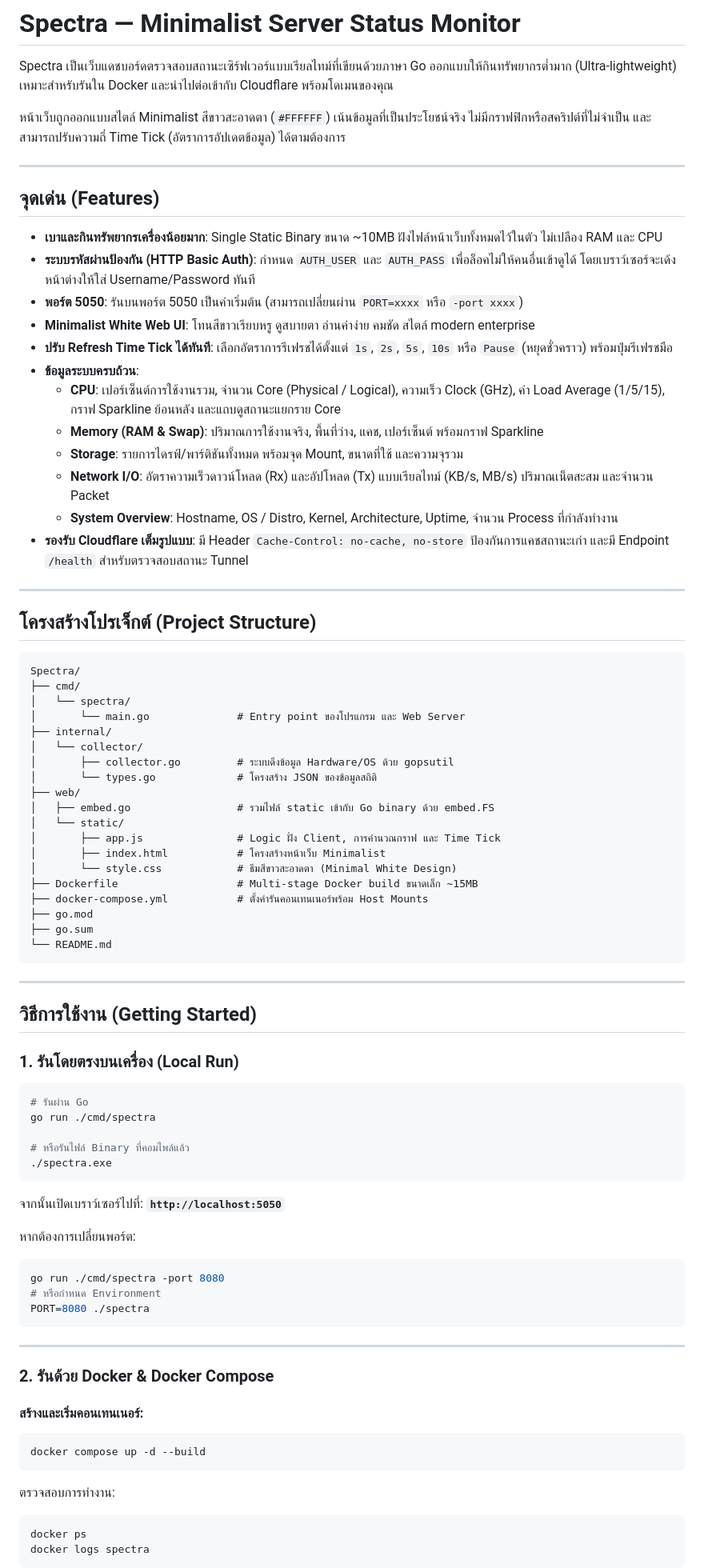
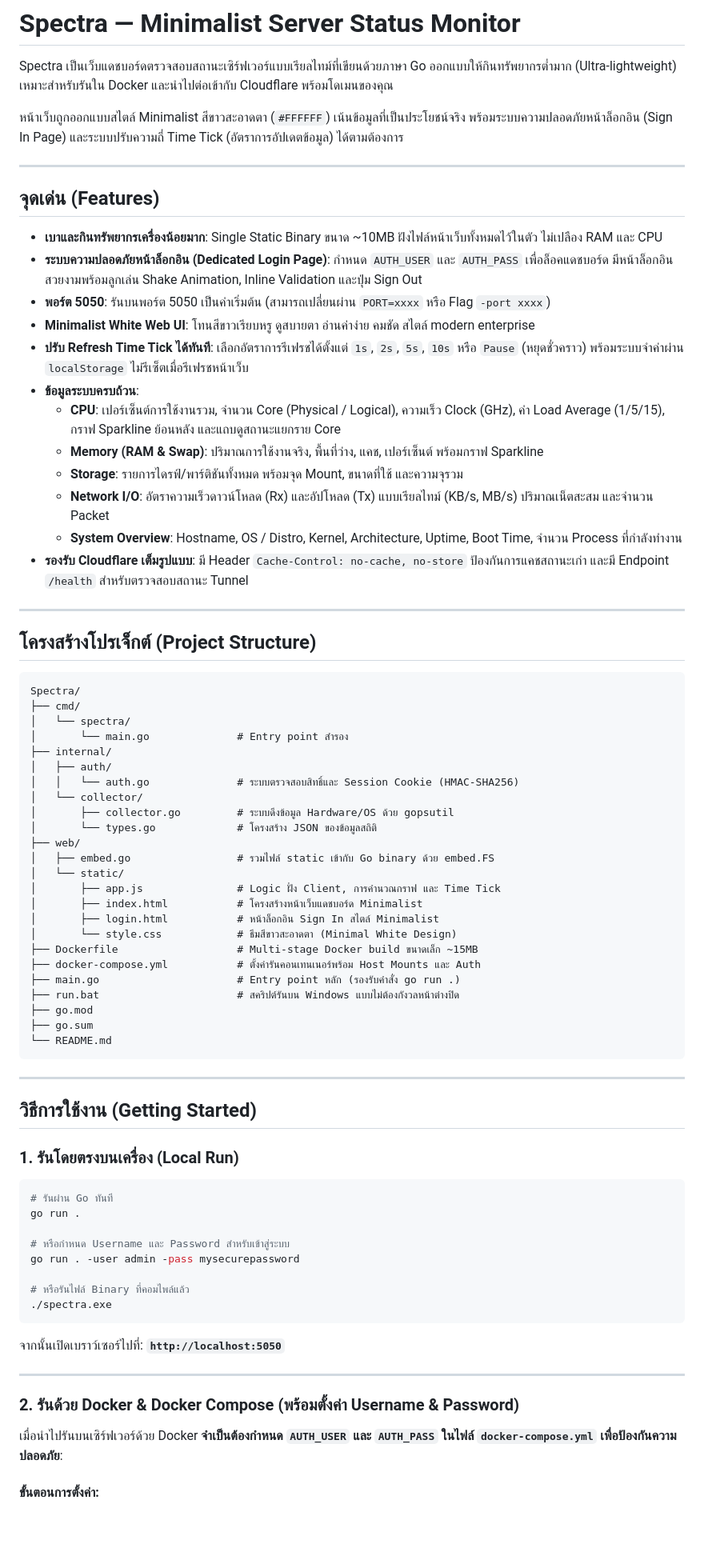
Before and after one commit to sirayu-pn/Spectra, a Markdown page: README.md, the part around one of its changes. Shown at 80% size. Drawn GitHub-style; blank space fills up the shorter version.

Commit message:
docs: update README.md with Docker authentication configuration instructions

````diff
--- a/README.md
+++ b/README.md
@@ -2,23 +2,23 @@
 
 Spectra เป็นเว็บแดชบอร์ดตรวจสอบสถานะเซิร์ฟเวอร์แบบเรียลไทม์ที่เขียนด้วยภาษา Go ออกแบบให้กินทรัพยากรต่ำมาก (Ultra-lightweight) เหมาะสำหรับรันใน Docker และนำไปต่อเข้ากับ Cloudflare พร้อมโดเมนของคุณ
 
-หน้าเว็บถูกออกแบบสไตล์ Minimalist สีขาวสะอาดตา (`#FFFFFF`) เน้นข้อมูลที่เป็นประโยชน์จริง ไม่มีกราฟฟิกหรือสคริปต์ที่ไม่จำเป็น และสามารถปรับความถี่ Time Tick (อัตราการอัปเดตข้อมูล) ได้ตามต้องการ
+หน้าเว็บถูกออกแบบสไตล์ Minimalist สีขาวสะอาดตา (`#FFFFFF`) เน้นข้อมูลที่เป็นประโยชน์จริง พร้อมระบบความปลอดภัยหน้าล็อกอิน (Sign In Page) และระบบปรับความถี่ Time Tick (อัตราการอัปเดตข้อมูล) ได้ตามต้องการ
 
 ---
 
 ## จุดเด่น (Features)
 
 - **เบาและกินทรัพยากรเครื่องน้อยมาก**: Single Static Binary ขนาด ~10MB ฝังไฟล์หน้าเว็บทั้งหมดไว้ในตัว ไม่เปลือง RAM และ CPU
-- **ระบบรหัสผ่านป้องกัน (HTTP Basic Auth)**: กำหนด `AUTH_USER` และ `AUTH_PASS` เพื่อล็อคไม่ให้คนอื่นเข้าดูได้ โดยเบราว์เซอร์จะเด้งหน้าต่างให้ใส่ Username/Password ทันที
-- **พอร์ต 5050**: รันบนพอร์ต 5050 เป็นค่าเริ่มต้น (สามารถเปลี่ยนผ่าน `PORT=xxxx` หรือ `-port xxxx`)
+- **ระบบความปลอดภัยหน้าล็อกอิน (Dedicated Login Page)**: กำหนด `AUTH_USER` และ `AUTH_PASS` เพื่อล็อคแดชบอร์ด มีหน้าล็อกอินสวยงามพร้อมลูกเล่น Shake Animation, Inline Validation และปุ่ม Sign Out
+- **พอร์ต 5050**: รันบนพอร์ต 5050 เป็นค่าเริ่มต้น (สามารถเปลี่ยนผ่าน `PORT=xxxx` หรือ Flag `-port xxxx`)
 - **Minimalist White Web UI**: โทนสีขาวเรียบหรู ดูสบายตา อ่านค่าง่าย คมชัด สไตล์ modern enterprise
-- **ปรับ Refresh Time Tick ได้ทันที**: เลือกอัตราการรีเฟรชได้ตั้งแต่ `1s`, `2s`, `5s`, `10s` หรือ `Pause` (หยุดชั่วคราว) พร้อมปุ่มรีเฟรชมือ
+- **ปรับ Refresh Time Tick ได้ทันที**: เลือกอัตราการรีเฟรชได้ตั้งแต่ `1s`, `2s`, `5s`, `10s` หรือ `Pause` (หยุดชั่วคราว) พร้อมระบบจำค่าผ่าน `localStorage` ไม่รีเซ็ตเมื่อรีเฟรชหน้าเว็บ
 - **ข้อมูลระบบครบถ้วน**:
   - **CPU**: เปอร์เซ็นต์การใช้งานรวม, จำนวน Core (Physical / Logical), ความเร็ว Clock (GHz), ค่า Load Average (1/5/15), กราฟ Sparkline ย้อนหลัง และแถบดูสถานะแยกราย Core
   - **Memory (RAM & Swap)**: ปริมาณการใช้งานจริง, พื้นที่ว่าง, แคช, เปอร์เซ็นต์ พร้อมกราฟ Sparkline
   - **Storage**: รายการไดรฟ์/พาร์ติชันทั้งหมด พร้อมจุด Mount, ขนาดที่ใช้ และความจุรวม
   - **Network I/O**: อัตราความเร็วดาวน์โหลด (Rx) และอัปโหลด (Tx) แบบเรียลไทม์ (KB/s, MB/s) ปริมาณเน็ตสะสม และจำนวน Packet
-  - **System Overview**: Hostname, OS / Distro, Kernel, Architecture, Uptime, จำนวน Process ที่กำลังทำงาน
+  - **System Overview**: Hostname, OS / Distro, Kernel, Architecture, Uptime, Boot Time, จำนวน Process ที่กำลังทำงาน
 - **รองรับ Cloudflare เต็มรูปแบบ**: มี Header `Cache-Control: no-cache, no-store` ป้องกันการแคชสถานะเก่า และมี Endpoint `/health` สำหรับตรวจสอบสถานะ Tunnel
 
 ---
@@ -29,8 +29,10 @@ Spectra เป็นเว็บแดชบอร์ดตรวจสอบส
 Spectra/
 ├── cmd/
 │   └── spectra/
-│       └── main.go              # Entry point ของโปรแกรม และ Web Server
+│       └── main.go              # Entry point สำรอง
 ├── internal/
+│   ├── auth/
+│   │   └── auth.go              # ระบบตรวจสอบสิทธิ์และ Session Cookie (HMAC-SHA256)
 │   └── collector/
 │       ├── collector.go         # ระบบดึงข้อมูล Hardware/OS ด้วย gopsutil
 │       └── types.go             # โครงสร้าง JSON ของข้อมูลสถิติ
@@ -38,10 +40,13 @@ Spectra/
 │   ├── embed.go                 # รวมไฟล์ static เข้ากับ Go binary ด้วย embed.FS
 │   └── static/
 │       ├── app.js               # Logic ฝั่ง Client, การคำนวณกราฟ และ Time Tick
-│       ├── index.html           # โครงสร้างหน้าเว็บ Minimalist
+│       ├── index.html           # โครงสร้างหน้าเว็บแดชบอร์ด Minimalist
+│       ├── login.html           # หน้าล็อกอิน Sign In สไตล์ Minimalist
 │       └── style.css            # ธีมสีขาวสะอาดตา (Minimal White Design)
 ├── Dockerfile                   # Multi-stage Docker build ขนาดเล็ก ~15MB
-├── docker-compose.yml           # ตั้งค่ารันคอนเทนเนอร์พร้อม Host Mounts
+├── docker-compose.yml           # ตั้งค่ารันคอนเทนเนอร์พร้อม Host Mounts และ Auth
+├── main.go                      # Entry point หลัก (รองรับคำสั่ง go run .)
+├── run.bat                      # สคริปต์รันบน Windows แบบไม่ต้องกังวลหน้าต่างปิด
 ├── go.mod
 ├── go.sum
 └── README.md
@@ -54,8 +59,11 @@ Spectra/
 ### 1. รันโดยตรงบนเครื่อง (Local Run)
 
 ```bash
-# รันผ่าน Go
-go run ./cmd/spectra
+# รันผ่าน Go ทันที
+go run .
+
+# หรือกำหนด Username และ Password สำหรับเข้าสู่ระบบ
+go run . -user admin -pass mysecurepassword
 
 # หรือรันไฟล์ Binary ที่คอมไพล์แล้ว
 ./spectra.exe
@@ -63,25 +71,11 @@ go run ./cmd/spectra
 
 จากนั้นเปิดเบราว์เซอร์ไปที่: **`http://localhost:5050`**
 
-หากต้องการเปลี่ยนพอร์ต:
-```bash
-go run ./cmd/spectra -port 8080
-# หรือกำหนด Environment
-PORT=8080 ./spectra
-```
-
 ---
 
-### 2. รันด้วย Docker & Docker Compose
+### 2. รันด้วย Docker & Docker Compose (พร้อมตั้งค่า Username & Password)
 
-#### สร้างและเริ่มคอนเทนเนอร์:
-```bash
-docker compose up -d --build
-```
+เมื่อนำไปรันบนเซิร์ฟเวอร์ด้วย Docker **จำเป็นต้องกำหนด `AUTH_USER` และ `AUTH_PASS` ในไฟล์ `docker-compose.yml` เพื่อป้องกันความปลอดภัย**:
 
-ตรวจสอบการทำงาน:
-```bash
-docker ps
-docker logs spectra
-```
+#### ขั้นตอนการตั้งค่า:
 
````
Also changed, not shown: other parts of README.md (+70 -40 lines).
